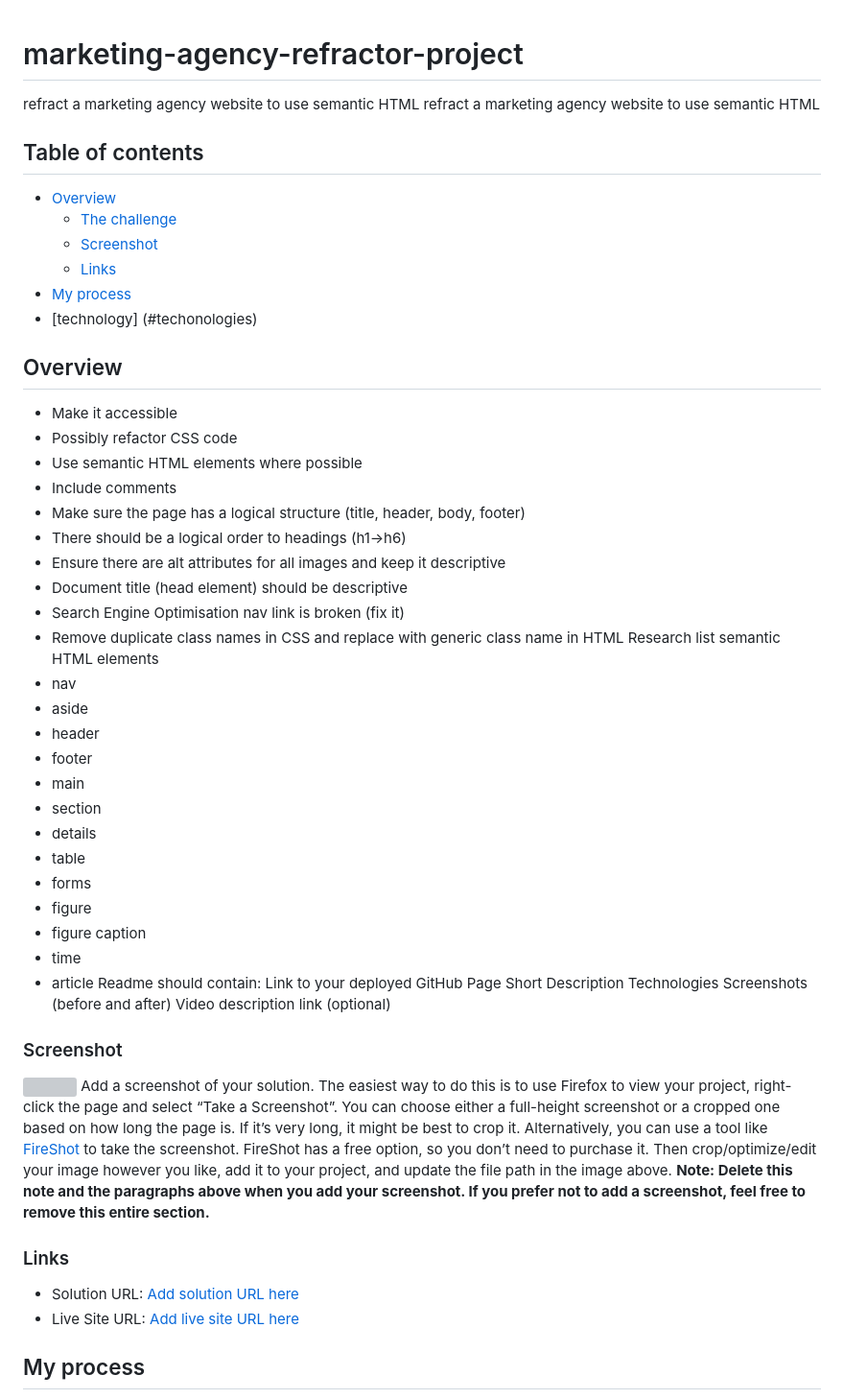
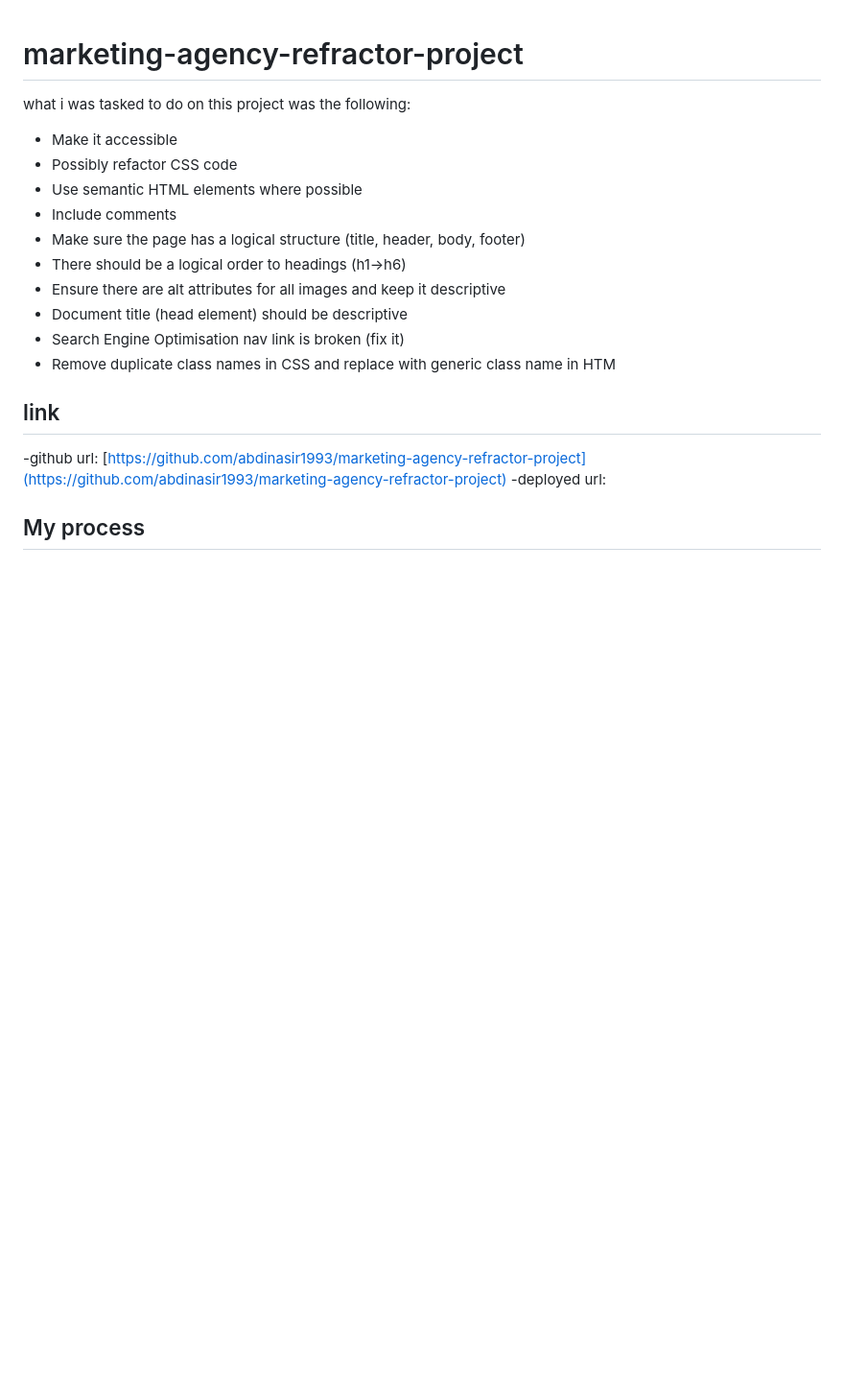
Before and after one commit to abdinasir1993/marketing-agency-refractor-project, a Markdown page: README.md, the part around the change printed below. Shown: that part at 96% size. Rendered like a GitHub page; blank space fills up the shorter version; grey boxes are pictures that could not be loaded.

```diff
--- a/README.md
+++ b/README.md
@@ -1,15 +1,5 @@
 # marketing-agency-refractor-project
-refract a marketing agency website to use semantic HTML
-refract a marketing agency website to use semantic HTML
-## Table of contents
-- [Overview](#overview)
-  - [The challenge](#the-challenge)
-  - [Screenshot](#screenshot)
-  - [Links](#links)
-- [My process](#my-process)
-- [technology] (#techonologies)
-
-## Overview
+what i was tasked to do on this project was the following:
 - Make it accessible
 - Possibly refactor CSS code
 - Use semantic HTML elements where possible
@@ -19,36 +9,15 @@ refract a marketing agency website to use semantic HTML
 - Ensure there are alt attributes for all images and keep it descriptive
 - Document title (head element) should be descriptive
 - Search Engine Optimisation nav link is broken (fix it)
-- Remove duplicate class names in CSS and replace with generic class name in HTML
-Research list semantic HTML elements
-- nav
-- aside
-- header
-- footer
-- main
-- section
-- details
-- table
-- forms
-- figure
-- figure caption
-- time
-- article
-Readme should contain:
-Link to your deployed GitHub Page
-Short Description
-Technologies
-Screenshots (before and after)
-Video description link (optional)
-### Screenshot
-![](./screenshot.jpg)
-Add a screenshot of your solution. The easiest way to do this is to use Firefox to view your project, right-click the page and select “Take a Screenshot”. You can choose either a full-height screenshot or a cropped one based on how long the page is. If it’s very long, it might be best to crop it.
-Alternatively, you can use a tool like [FireShot](https://getfireshot.com/) to take the screenshot. FireShot has a free option, so you don’t need to purchase it.
-Then crop/optimize/edit your image however you like, add it to your project, and update the file path in the image above.
-**Note: Delete this note and the paragraphs above when you add your screenshot. If you prefer not to add a screenshot, feel free to remove this entire section.**
-### Links
-- Solution URL: [Add solution URL here](https://your-solution-url.com)
-- Live Site URL: [Add live site URL here](https://your-live-site-url.com)
+- Remove duplicate class names in CSS and replace with generic class name in HTM
+
+
+## link
+-github url: [https://github.com/abdinasir1993/marketing-agency-refractor-project](https://github.com/abdinasir1993/marketing-agency-refractor-project)
+-deployed url:
+
+
+
 ## My process
 
 1.  images was missing descriptive alt tags which i ammended
```
Also changed, not shown: other parts of README.md (+11 -0 lines), assets/images/after.png (added), assets/images/before.png (added), 2 other files.
